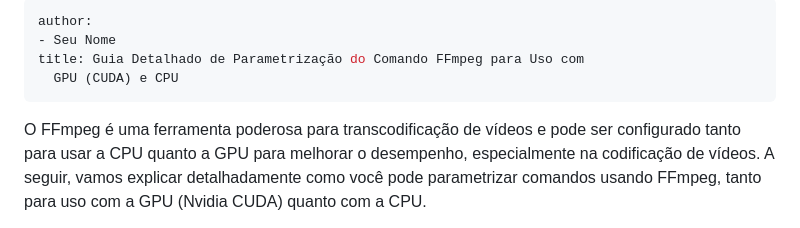
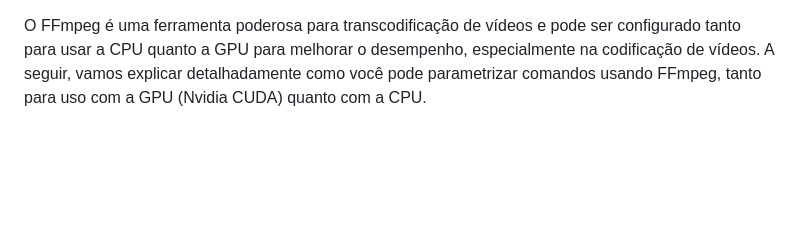
Before and after one commit to felipe-pe/audio_video_transcriber_win64_RTX_CUDA, a Markdown page: ReadMe_ffmpeg_insert_captions.md, the part around the change. Drawn GitHub-style; blank space fills up the shorter version.

```diff
--- a/ReadMe_ffmpeg_insert_captions.md
+++ b/ReadMe_ffmpeg_insert_captions.md
@@ -1,9 +1,4 @@
----
-author:
-- Seu Nome
-title: Guia Detalhado de Parametrização do Comando FFmpeg para Uso com
-  GPU (CUDA) e CPU
----
+
 
 O FFmpeg é uma ferramenta poderosa para transcodificação de vídeos e
 pode ser configurado tanto para usar a CPU quanto a GPU para melhorar o
```
